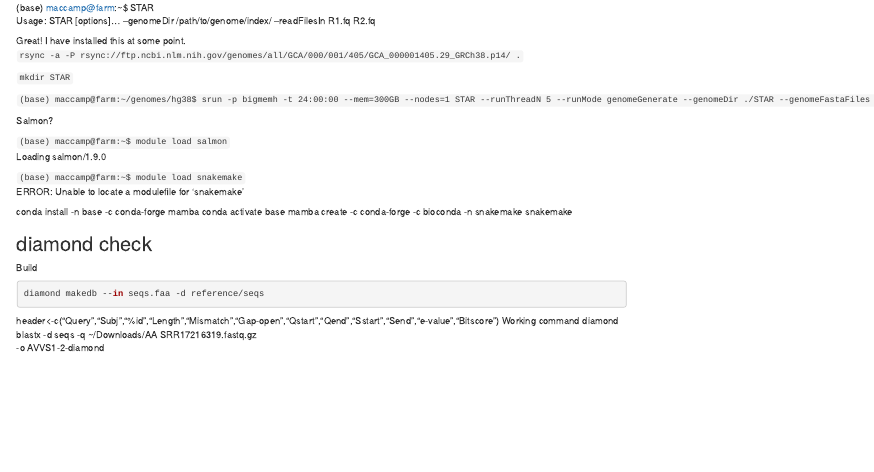
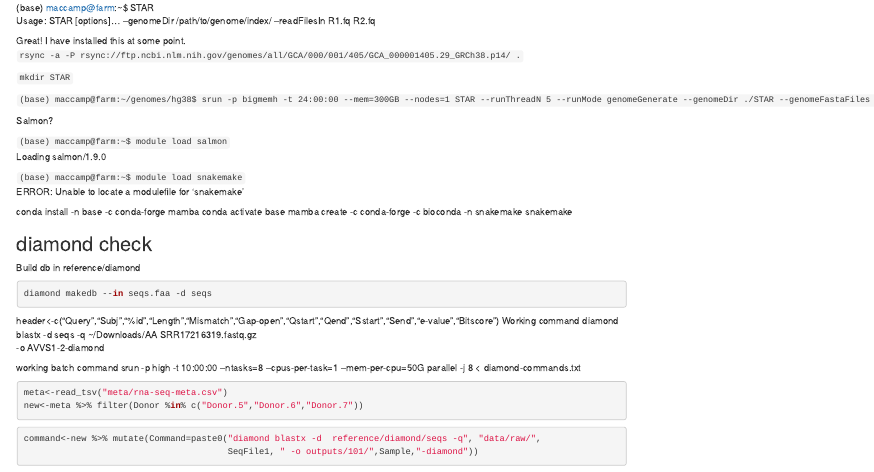
Before and after one commit to MacCampbell/epv-safe-harbor, an R Markdown document (101-set-up.Rmd): the page in a window 1100 px wide, from 200 px down. Rendered offline with R 4.5, knitr and Pandoc, with nearby package versions; some code elsewhere in the file could not run offline.

Commit message:
Setting up diamond

````diff
--- a/101-set-up.Rmd
+++ b/101-set-up.Rmd
@@ -48,10 +48,10 @@
 
 ## diamond check
 
-Build
+Build db in reference/diamond
 
 ```{sh, eval=FALSE}
-diamond makedb --in seqs.faa -d reference/seqs
+diamond makedb --in seqs.faa -d seqs
 ```
 
 
@@ -59,7 +59,14 @@
 Working command diamond blastx -d seqs -q ~/Downloads/AA SRR17216319.fastq.gz \
   -o AVVS1-2-diamond
 
+working batch command
+srun -p high -t 10:00:00 --ntasks=8 --cpus-per-task=1 --mem-per-cpu=50G parallel -j 8 < diamond-commands.txt
+
 ```{r}
+meta<-read_tsv("meta/rna-seq-meta.csv")
+new<-meta %>% filter(Donor %in% c("Donor.5","Donor.6","Donor.7"))
+```
 
-
-```
+```{r}
+command<-new %>% mutate(Command=paste0("diamond blastx -d  reference/diamond/seqs -q", "data/raw/",
+                                       SeqFile1, " -o outputs/101/",Sample,"-diamond"))
````
Also changed, not shown: 1 other file.
